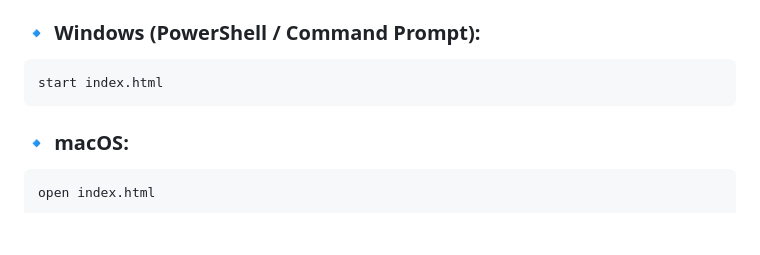
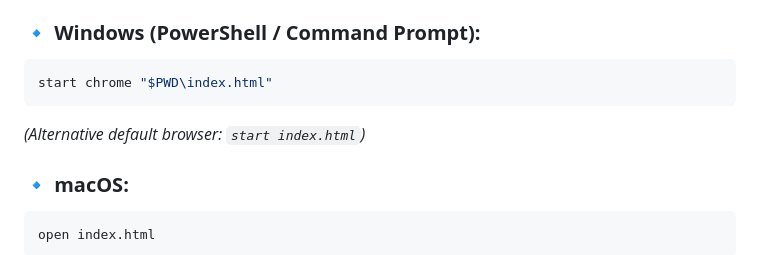
Before and after one commit to Anshuu2004/ArcadeVerse, a Markdown page: CONTRIBUTING.md, the part around the change. Drawn GitHub-style; blank space fills up the shorter version.

````diff
--- a/CONTRIBUTING.md
+++ b/CONTRIBUTING.md
@@ -18,8 +18,9 @@ Directly open `index.html` in your default browser using your terminal:
 
 ### 🔹 **Windows (PowerShell / Command Prompt):**
 ```powershell
-start index.html
+start chrome "$PWD\index.html"
 ```
+*(Alternative default browser: `start index.html`)*
 
 ### 🔹 **macOS:**
 ```bash
````
Also changed, not shown: README.md (+2 -1 lines).
